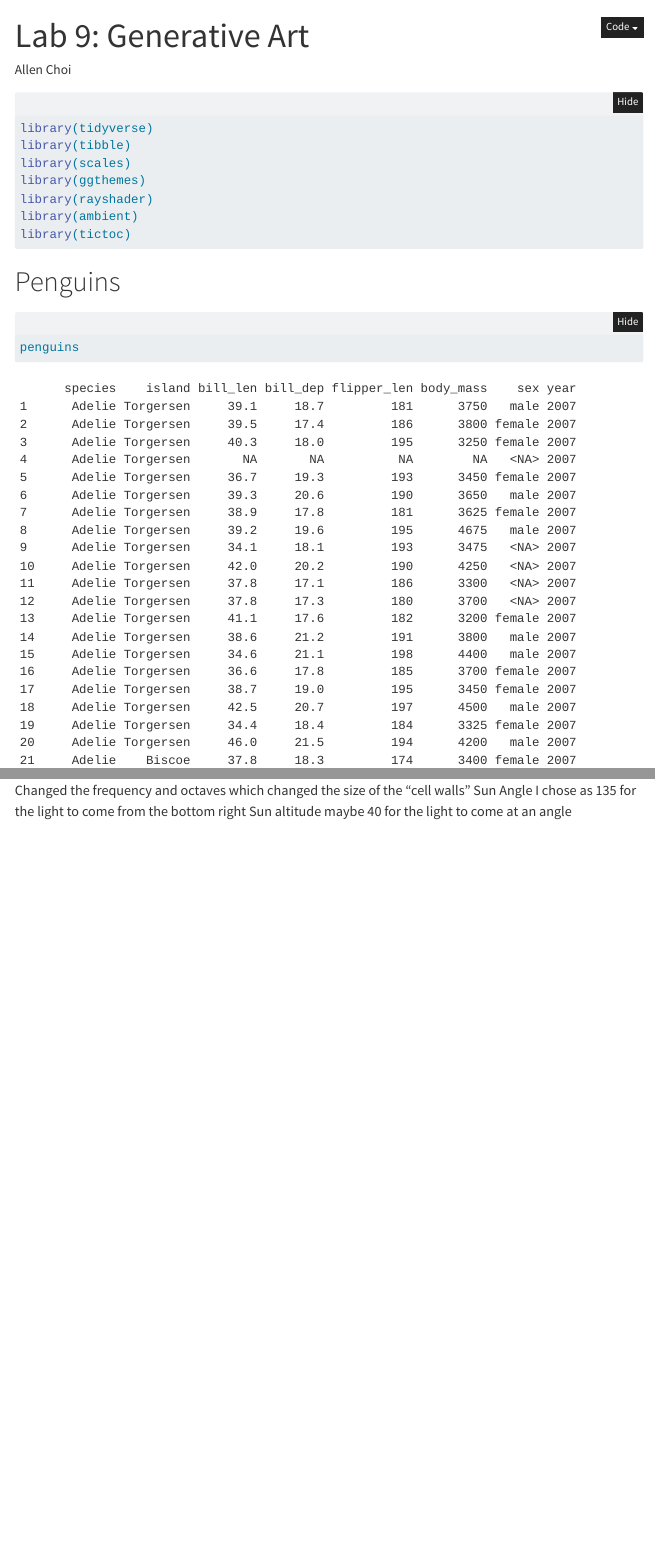
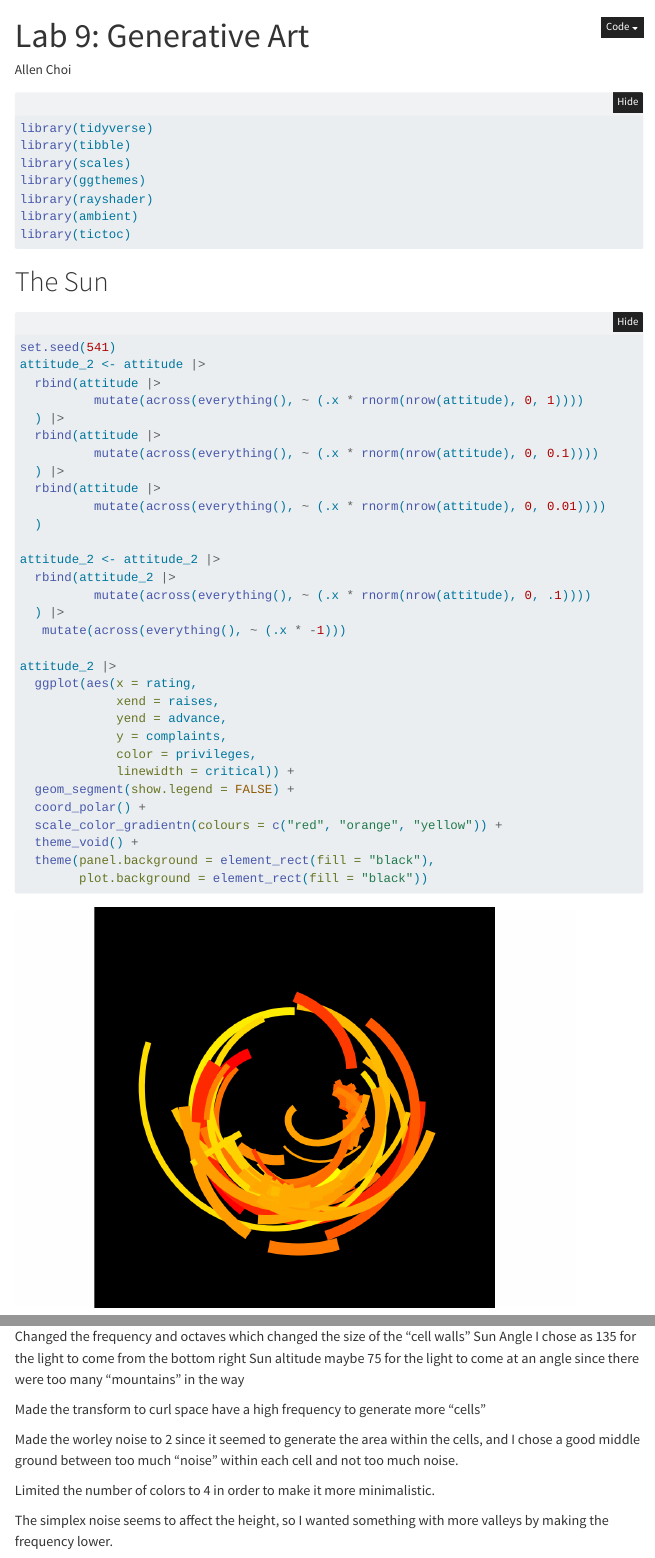
Before and after one commit to TheAllenChoi/lab-9, a Quarto document (Art.qmd): the page in a window 1100 px wide, from its top, and a second part further down, joined at a grey line. Rendered offline with R 4.5, knitr and Pandoc in place of Quarto, with nearby package versions; folded parts are opened; some code elsewhere in the file could not run offline; menus at the side of the page are left out.

Commit message:
Finished both art pieces, now todo: description and process

````diff
--- a/Art.qmd
+++ b/Art.qmd
@@ -3,7 +3,7 @@ title: "Lab 9: Generative Art"
 author: "Allen Choi"
 format:
   html:
-    code-fold: show
+    code-fold: true
     code-summary: "Click to hide/show the code"
     code-overflow: wrap
     toc: true
@@ -23,9 +23,40 @@ library(ambient)
 library(tictoc)
 ```
 
-# Penguins
+# The Sun
 ```{r}
-penguins
+set.seed(541)
+attitude_2 <- attitude |>
+  rbind(attitude |>
+          mutate(across(everything(), ~ (.x * rnorm(nrow(attitude), 0, 1))))
+  ) |>
+  rbind(attitude |>
+          mutate(across(everything(), ~ (.x * rnorm(nrow(attitude), 0, 0.1))))
+  ) |>
+  rbind(attitude |>
+          mutate(across(everything(), ~ (.x * rnorm(nrow(attitude), 0, 0.01))))
+  )
+
+attitude_2 <- attitude_2 |>
+  rbind(attitude_2 |>
+          mutate(across(everything(), ~ (.x * rnorm(nrow(attitude), 0, .1))))
+  ) |>
+   mutate(across(everything(), ~ (.x * -1)))
+
+attitude_2 |>
+  ggplot(aes(x = rating,
+             xend = raises,
+             yend = advance,
+             y = complaints,
+             color = privileges,
+             linewidth = critical)) +
+  geom_segment(show.legend = FALSE) +
+  coord_polar() +
+  scale_color_gradientn(colours = c("red", "orange", "yellow")) +
+  theme_void() +
+  theme(panel.background = element_rect(fill = "black"),
+        plot.background = element_rect(fill = "black"))
+
 ```
 
 # Disease
@@ -123,4 +154,12 @@ shaded_ice_floe(12345)
 ```
 Changed the frequency and octaves which changed the size of the "cell walls"
 Sun Angle I chose as 135 for the light to come from the bottom right
-Sun altitude maybe 40 for the light to come at an angle
+Sun altitude maybe 75 for the light to come at an angle since there were too many "mountains" in the way
+
+Made the transform to curl space have a high frequency to generate more "cells"
+
+Made the worley noise to 2 since it seemed to generate the area within the cells, and I chose a good middle ground between too much "noise" within each cell and not too much noise.
+
+Limited the number of colors to 4 in order to make it more minimalistic.
+
+The simplex noise seems to affect the height, so I wanted something with more valleys by making the frequency lower.
````
Also changed, not shown: Art.html (added), Art.qmd (8 more changed lines).
